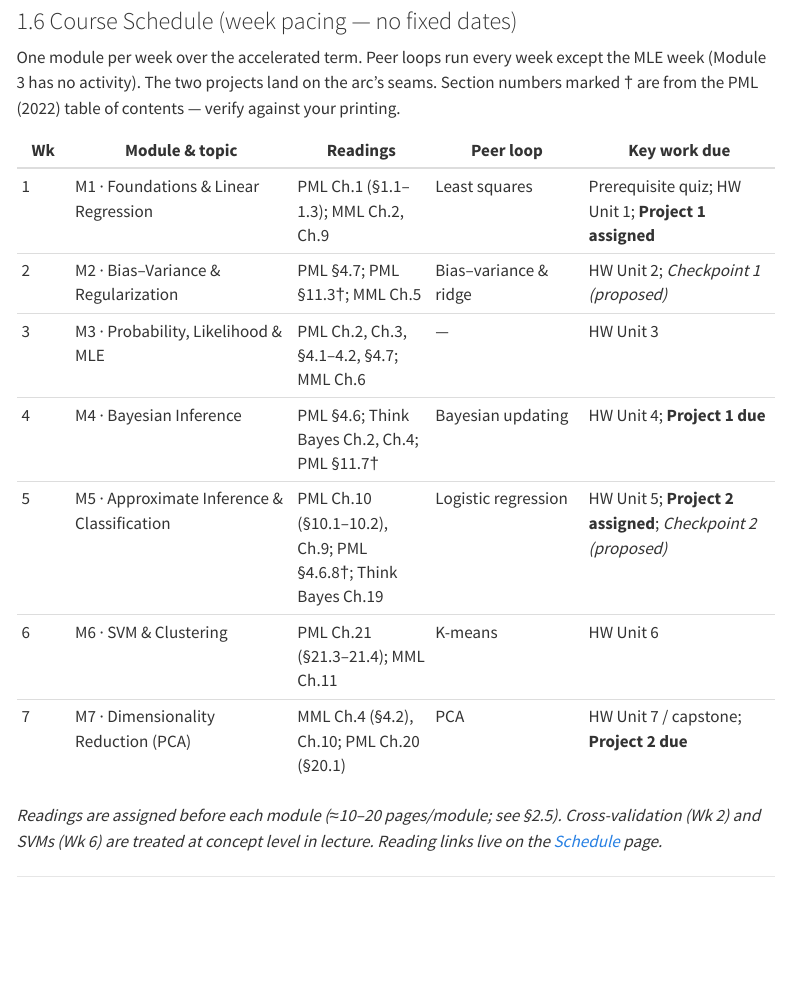
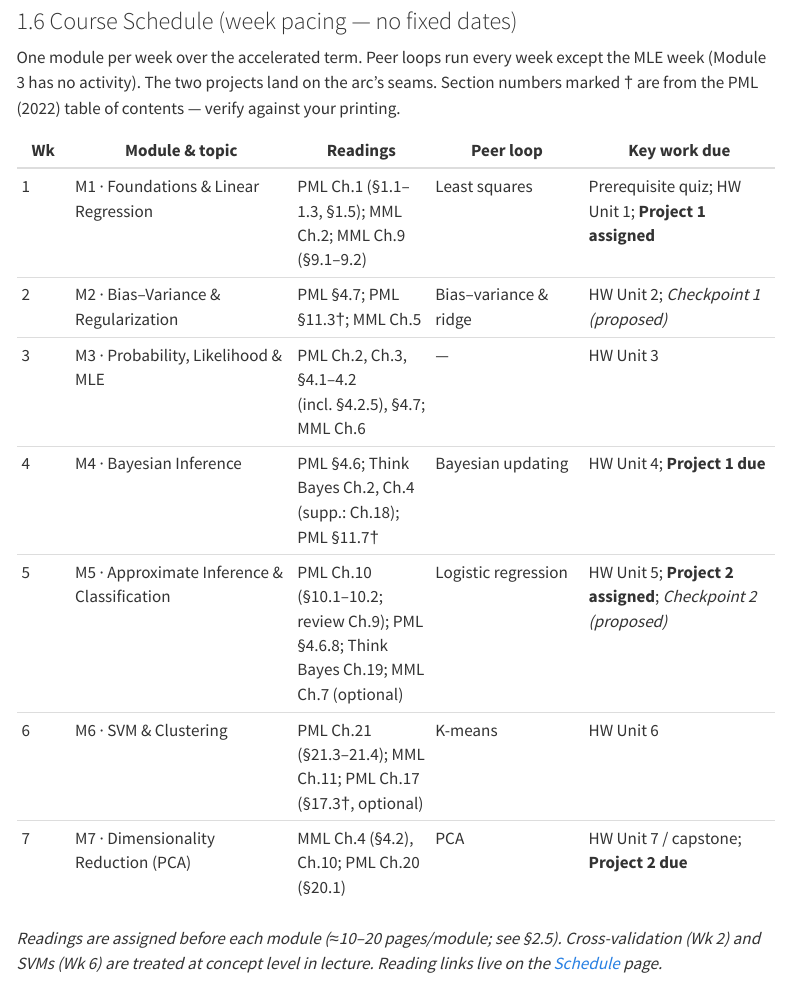
Before and after one commit to Gchism94/info521, a Quarto document (syllabus.qmd): the page in a window 1100 px wide, from 2270 px down. Rendered offline with R 4.5, knitr and Pandoc in place of Quarto, with nearby package versions; menus at the side of the page are left out.

Commit message:
fix(readings): reconcile syllabus+schedule with Course Map & Reading Guide — add §1.5, scope MML Ch.9 to §9.1–9.2, TB Ch.18 supp, MML Ch.7 optional, §17.3 pointer, §4.2.5 explicit; drop stale † on verified §4.6.8

```diff
--- a/syllabus.qmd
+++ b/syllabus.qmd
@@ -127,12 +127,12 @@ are from the PML (2022) table of contents — verify against your printing.
 
 | Wk | Module & topic | Readings | Peer loop | Key work due |
 |----|----------------|----------|-----------|--------------|
-| 1 | M1 · Foundations & Linear Regression | PML Ch.1 (§1.1–1.3); MML Ch.2, Ch.9 | Least squares | Prerequisite quiz; HW Unit 1; **Project 1 assigned** |
+| 1 | M1 · Foundations & Linear Regression | PML Ch.1 (§1.1–1.3, §1.5); MML Ch.2; MML Ch.9 (§9.1–9.2) | Least squares | Prerequisite quiz; HW Unit 1; **Project 1 assigned** |
 | 2 | M2 · Bias–Variance & Regularization | PML §4.7; PML §11.3†; MML Ch.5 | Bias–variance & ridge | HW Unit 2; *Checkpoint 1 (proposed)* |
-| 3 | M3 · Probability, Likelihood & MLE | PML Ch.2, Ch.3, §4.1–4.2, §4.7; MML Ch.6 | — | HW Unit 3 |
-| 4 | M4 · Bayesian Inference | PML §4.6; Think Bayes Ch.2, Ch.4; PML §11.7† | Bayesian updating | HW Unit 4; **Project 1 due** |
-| 5 | M5 · Approximate Inference & Classification | PML Ch.10 (§10.1–10.2), Ch.9; PML §4.6.8†; Think Bayes Ch.19 | Logistic regression | HW Unit 5; **Project 2 assigned**; *Checkpoint 2 (proposed)* |
-| 6 | M6 · SVM & Clustering | PML Ch.21 (§21.3–21.4); MML Ch.11 | K-means | HW Unit 6 |
+| 3 | M3 · Probability, Likelihood & MLE | PML Ch.2, Ch.3, §4.1–4.2 (incl. §4.2.5), §4.7; MML Ch.6 | — | HW Unit 3 |
+| 4 | M4 · Bayesian Inference | PML §4.6; Think Bayes Ch.2, Ch.4 (supp.: Ch.18); PML §11.7† | Bayesian updating | HW Unit 4; **Project 1 due** |
+| 5 | M5 · Approximate Inference & Classification | PML Ch.10 (§10.1–10.2; review Ch.9); PML §4.6.8; Think Bayes Ch.19; MML Ch.7 (optional) | Logistic regression | HW Unit 5; **Project 2 assigned**; *Checkpoint 2 (proposed)* |
+| 6 | M6 · SVM & Clustering | PML Ch.21 (§21.3–21.4); MML Ch.11; PML Ch.17 (§17.3†, optional) | K-means | HW Unit 6 |
 | 7 | M7 · Dimensionality Reduction (PCA) | MML Ch.4 (§4.2), Ch.10; PML Ch.20 (§20.1) | PCA | HW Unit 7 / capstone; **Project 2 due** |
 
 *Readings are assigned before each module (≈10–20 pages/module; see §2.5). Cross-validation
```
Also changed, not shown: schedule.qmd (+1 -1 lines).
